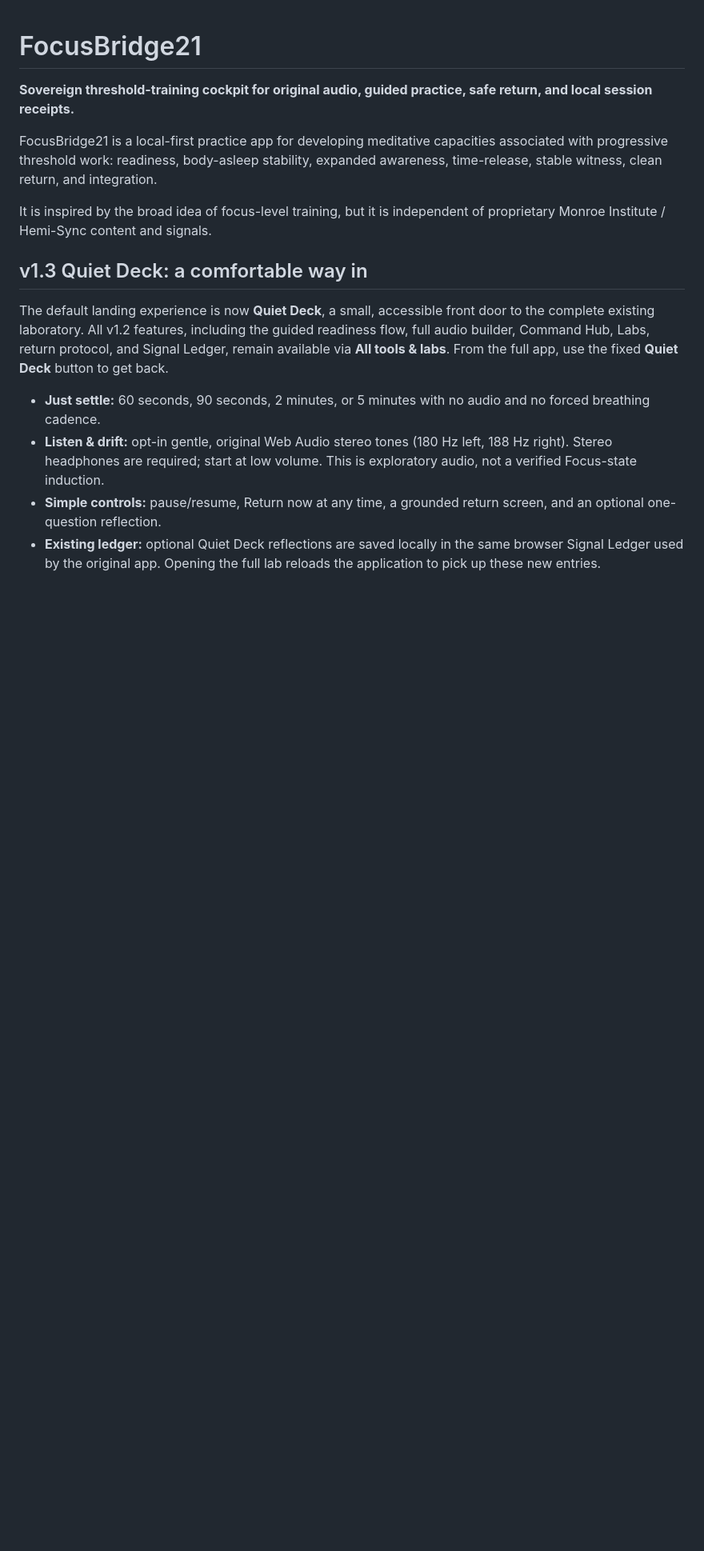
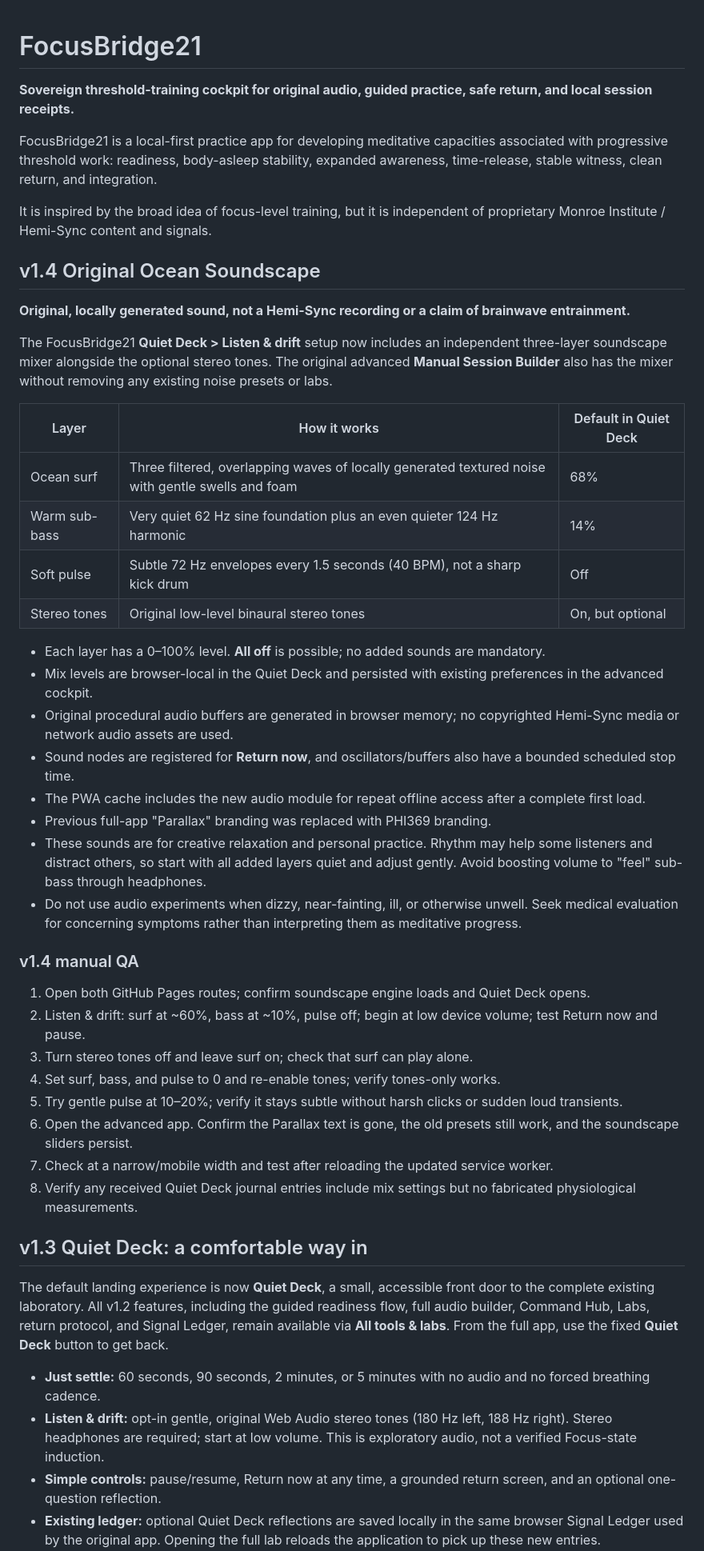
Before and after one commit to MichaelWave369/focusbridge21, a Markdown page: README.md, the part around the change. Shown at 80% size. Rendered like a GitHub page; blank space fills up the shorter version.

Commit message:
docs: explain original ocean surf, optional bass and pulse, safety, and test checklist

```diff
--- a/README.md
+++ b/README.md
@@ -5,6 +5,39 @@
 FocusBridge21 is a local-first practice app for developing meditative capacities associated with progressive threshold work: readiness, body-asleep stability, expanded awareness, time-release, stable witness, clean return, and integration.
 
 It is inspired by the broad idea of focus-level training, but it is independent of proprietary Monroe Institute / Hemi-Sync content and signals.
+
+## v1.4 Original Ocean Soundscape
+
+**Original, locally generated sound, not a Hemi-Sync recording or a claim of brainwave entrainment.**
+
+The FocusBridge21 **Quiet Deck > Listen & drift** setup now includes an independent three-layer soundscape mixer alongside the optional stereo tones. The original advanced **Manual Session Builder** also has the mixer without removing any existing noise presets or labs.
+
+| Layer | How it works | Default in Quiet Deck |
+| --- | --- | --- |
+| Ocean surf | Three filtered, overlapping waves of locally generated textured noise with gentle swells and foam | 68% |
+| Warm sub-bass | Very quiet 62 Hz sine foundation plus an even quieter 124 Hz harmonic | 14% |
+| Soft pulse | Subtle 72 Hz envelopes every 1.5 seconds (40 BPM), not a sharp kick drum | Off |
+| Stereo tones | Original low-level binaural stereo tones | On, but optional |
+
+- Each layer has a 0–100% level. **All off** is possible; no added sounds are mandatory.
+- Mix levels are browser-local in the Quiet Deck and persisted with existing preferences in the advanced cockpit.
+- Original procedural audio buffers are generated in browser memory; no copyrighted Hemi-Sync media or network audio assets are used.
+- Sound nodes are registered for **Return now**, and oscillators/buffers also have a bounded scheduled stop time.
+- The PWA cache includes the new audio module for repeat offline access after a complete first load.
+- Previous full-app "Parallax" branding was replaced with PHI369 branding.
+- These sounds are for creative relaxation and personal practice. Rhythm may help some listeners and distract others, so start with all added layers quiet and adjust gently. Avoid boosting volume to "feel" sub-bass through headphones.
+- Do not use audio experiments when dizzy, near-fainting, ill, or otherwise unwell. Seek medical evaluation for concerning symptoms rather than interpreting them as meditative progress.
+
+### v1.4 manual QA
+
+1. Open both GitHub Pages routes; confirm soundscape engine loads and Quiet Deck opens.
+2. Listen & drift: surf at ~60%, bass at ~10%, pulse off; begin at low device volume; test Return now and pause.
+3. Turn stereo tones off and leave surf on; check that surf can play alone.
+4. Set surf, bass, and pulse to 0 and re-enable tones; verify tones-only works.
+5. Try gentle pulse at 10–20%; verify it stays subtle without harsh clicks or sudden loud transients.
+6. Open the advanced app. Confirm the Parallax text is gone, the old presets still work, and the soundscape sliders persist.
+7. Check at a narrow/mobile width and test after reloading the updated service worker.
+8. Verify any received Quiet Deck journal entries include mix settings but no fabricated physiological measurements.
 
 ## v1.3 Quiet Deck: a comfortable way in
 
```
